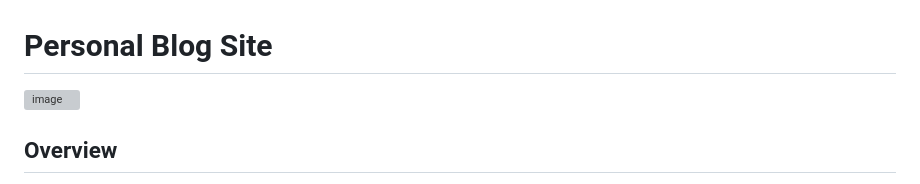
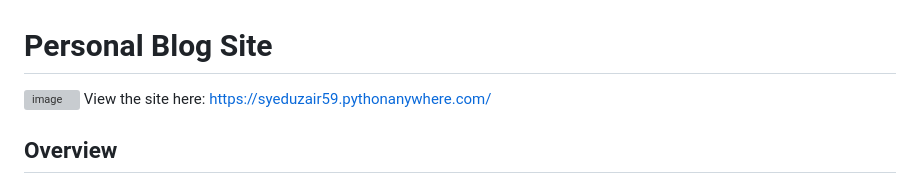
Before and after one commit to Sy-edUzair/Django-Personal-Blogsite, a Markdown page: README.md, the part around the change. Drawn GitHub-style; grey boxes are pictures that could not be loaded.

```diff
--- a/README.md
+++ b/README.md
@@ -1,6 +1,7 @@
 
 # Personal Blog Site
 ![image](https://github.com/user-attachments/assets/11db4c82-c642-4a1a-896c-ffce646ac6e6)
+View the site here: https://syeduzair59.pythonanywhere.com/
 
 
 ## Overview
```
